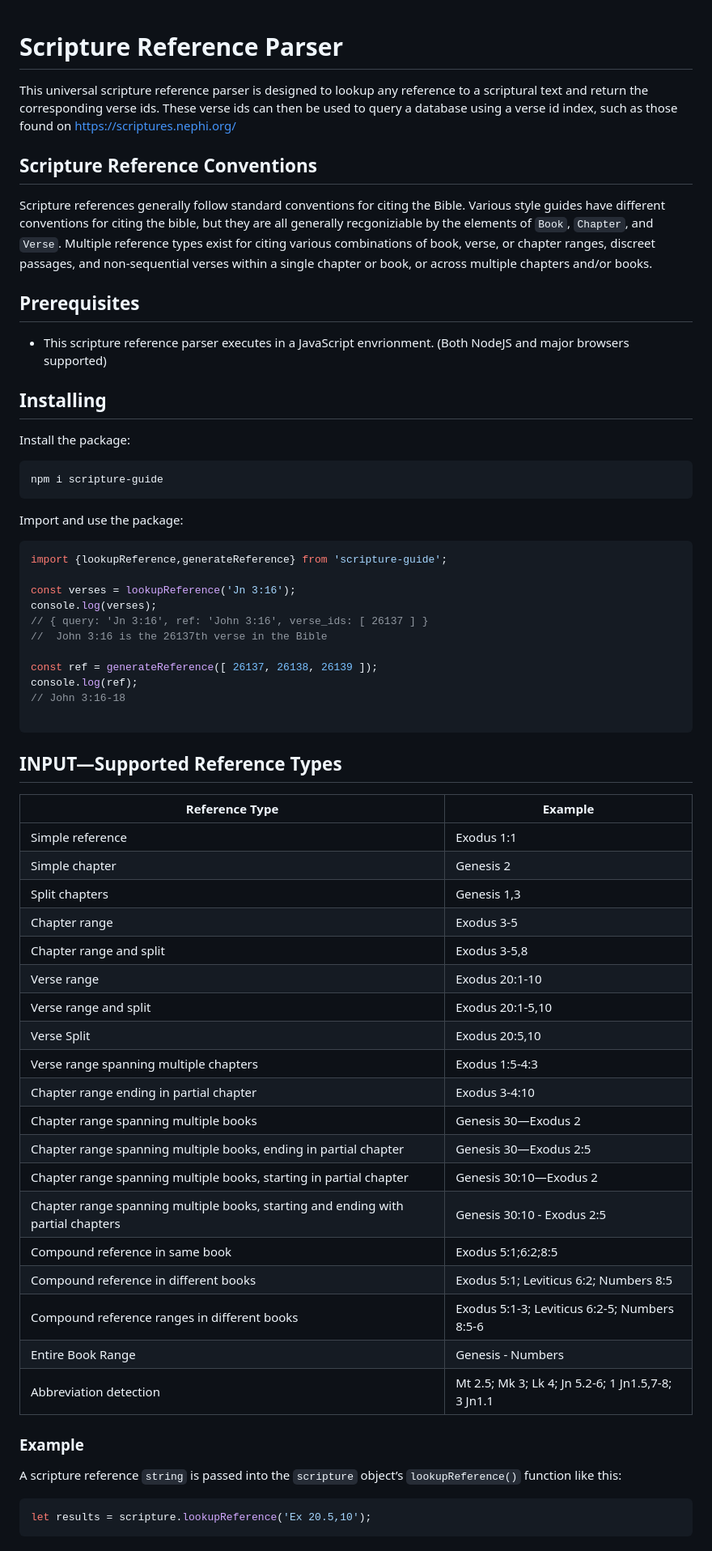
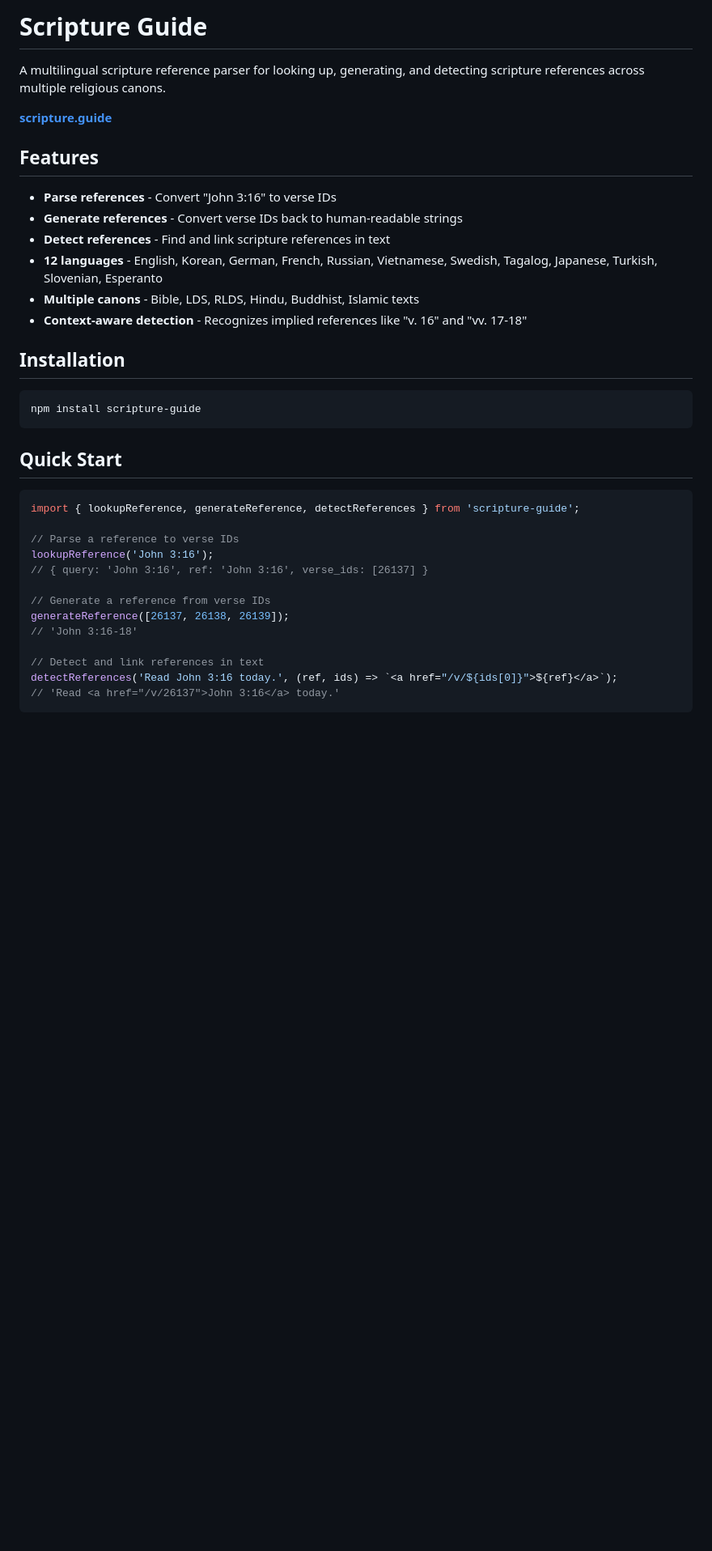
Before and after one commit to kckern/ScriptureGuideUtils, a Markdown page: README.md, the part around one of its changes. Shown at 81% size. Drawn GitHub-style; blank space fills up the shorter version.

````diff
--- a/README.md
+++ b/README.md
@@ -1,63 +1,39 @@
+# Scripture Guide
 
+A multilingual scripture reference parser for looking up, generating, and detecting scripture references across multiple religious canons.
 
-# Scripture Reference Parser
+**[scripture.guide](https://scripture.guide)**
 
-This universal scripture reference parser is designed to lookup any reference to a scriptural text and return the corresponding verse ids.  These verse ids can then be used to query a database using a verse id index, such as those found on https://scriptures.nephi.org/
+## Features
 
-## Scripture Reference Conventions
-Scripture references generally follow standard conventions for citing the Bible. Various style guides have different conventions for citing the bible, but they are all generally recgoniziable by the elements of `Book`, `Chapter`, and `Verse`. Multiple reference types exist for citing various combinations of book, verse, or chapter ranges,  discreet passages, and non-sequential verses within a single chapter or book, or across multiple chapters and/or books.
+- **Parse references** - Convert "John 3:16" to verse IDs
+- **Generate references** - Convert verse IDs back to human-readable strings
+- **Detect references** - Find and link scripture references in text
+- **12 languages** - English, Korean, German, French, Russian, Vietnamese, Swedish, Tagalog, Japanese, Turkish, Slovenian, Esperanto
+- **Multiple canons** - Bible, LDS, RLDS, Hindu, Buddhist, Islamic texts
+- **Context-aware detection** - Recognizes implied references like "v. 16" and "vv. 17-18"
 
-## Prerequisites
+## Installation
 
- - This scripture reference parser executes in a JavaScript envrionment.  (Both NodeJS and major browsers supported)
-
-## Installing
-
-Install the package:
 ```bash
-npm i scripture-guide
-```
-Import and use the package:
-```js
-import {lookupReference,generateReference} from 'scripture-guide';
-
-const verses = lookupReference('Jn 3:16');
-console.log(verses);
-// { query: 'Jn 3:16', ref: 'John 3:16', verse_ids: [ 26137 ] }
-//  John 3:16 is the 26137th verse in the Bible
-
-const ref = generateReference([ 26137, 26138, 26139 ]);
-console.log(ref);
-// John 3:16-18
-
+npm install scripture-guide
 ```
 
-## INPUT—Supported Reference Types
-|**Reference Type**|**Example**  |
-|--|--|
-|Simple reference | Exodus 1:1 |
-| Simple chapter | Genesis 2 |
-| Split chapters  |  Genesis 1,3 |
-| Chapter range | Exodus 3-5 |
-| Chapter range and split | Exodus 3-5,8 |
-| Verse range | Exodus 20:1-10 |
-| Verse range and split | Exodus 20:1-5,10 |
-| Verse Split | Exodus 20:5,10 |
-| Verse range spanning multiple chapters | Exodus 1:5-4:3 |
-| Chapter range ending in partial chapter | Exodus 3-4:10 |
-| Chapter range spanning multiple books | Genesis 30—Exodus 2 |
-| Chapter range spanning multiple books, ending in partial chapter | Genesis 30—Exodus 2:5 |
-| Chapter range spanning multiple books, starting in partial chapter | Genesis 30:10—Exodus 2 |
-| Chapter range spanning multiple books, starting and ending with partial chapters | Genesis 30:10 - Exodus 2:5 |
-| Compound reference in same book | Exodus 5:1;6:2;8:5 |
-| Compound reference in different books | Exodus 5:1; Leviticus 6:2; Numbers 8:5 |
-| Compound reference ranges in different books | Exodus 5:1-3; Leviticus 6:2-5; Numbers 8:5-6 |
-| Entire Book Range | Genesis - Numbers |
-| Abbreviation detection | Mt 2.5; Mk 3; Lk 4; Jn 5.2-6; 1 Jn1.5,7-8; 3 Jn1.1 |
+## Quick Start
 
-###  Example
-A scripture reference `string` is passed into the `scripture` object’s `lookupReference()` function like this:
-```js
-let results = scripture.lookupReference('Ex 20.5,10');
+```javascript
+import { lookupReference, generateReference, detectReferences } from 'scripture-guide';
+
+// Parse a reference to verse IDs
+lookupReference('John 3:16');
+// { query: 'John 3:16', ref: 'John 3:16', verse_ids: [26137] }
+
+// Generate a reference from verse IDs
+generateReference([26137, 26138, 26139]);
+// 'John 3:16-18'
+
+// Detect and link references in text
+detectReferences('Read John 3:16 today.', (ref, ids) => `<a href="/v/${ids[0]}">${ref}</a>`);
+// 'Read <a href="/v/26137">John 3:16</a> today.'
 ```
 
````
Also changed, not shown: other parts of README.md (+198 -53 lines).
